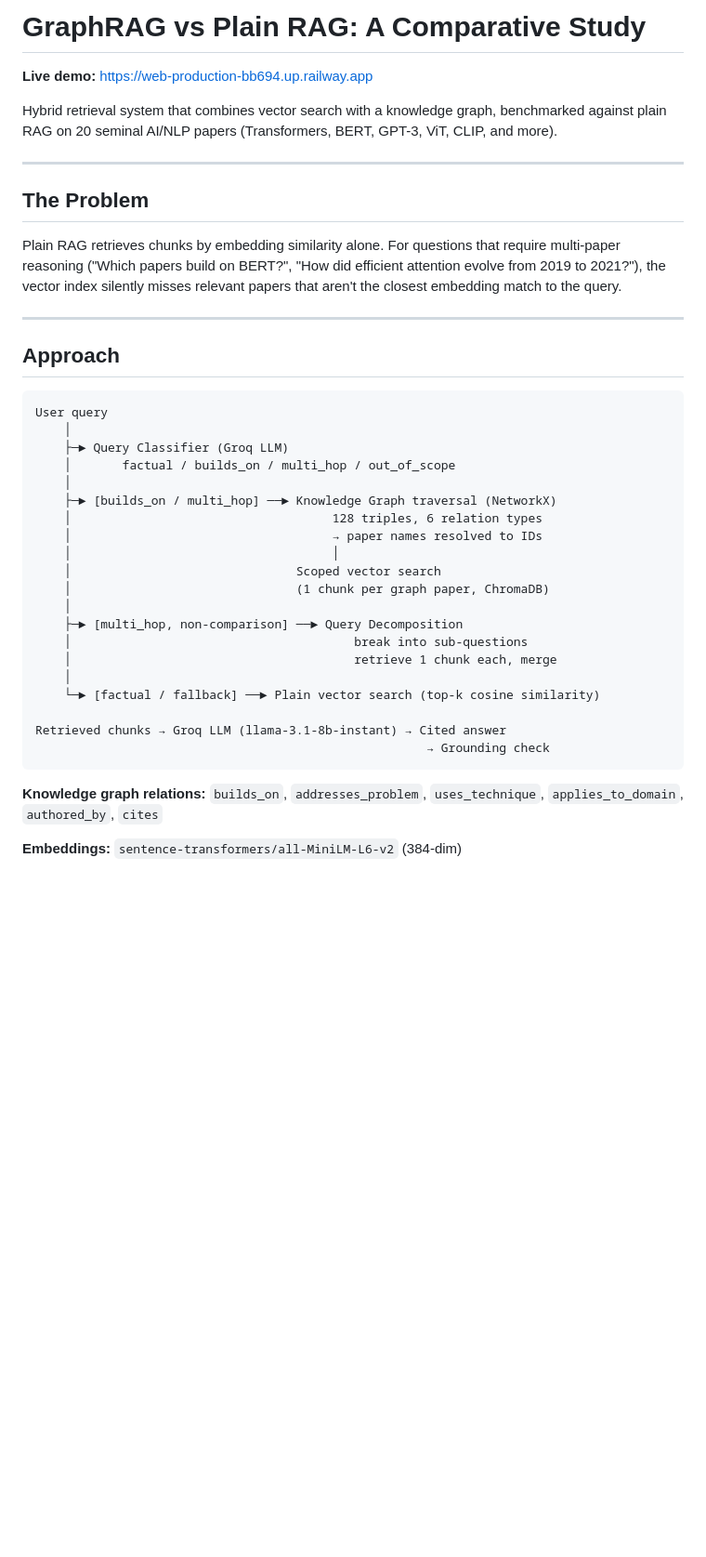
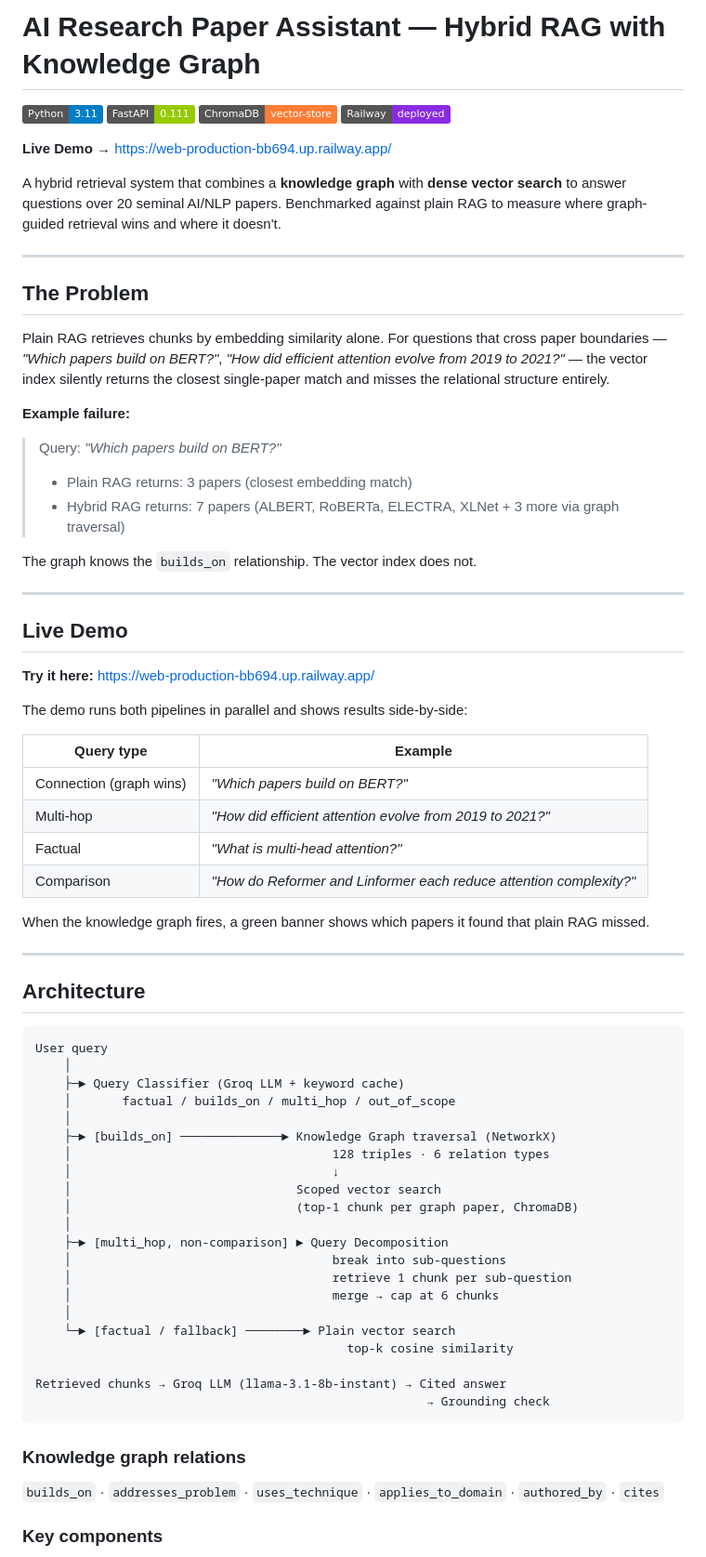
Before and after one commit to Prachisahu-0311/AI-Research-Paper-Assistant-with-RAG-and-Contextual-Graph-Retrieval-, a Markdown page: README.md, the part around one of its changes. Shown at 93% size. Drawn GitHub-style; badges without logos; blank space fills up the shorter version.

Commit message:
Rewrite README with full project documentation and live demo link
Co-Authored-By: Claude Sonnet 4.6 <noreply@anthropic.com>

````diff
--- a/README.md
+++ b/README.md
@@ -1,43 +1,74 @@
-# GraphRAG vs Plain RAG: A Comparative Study
+# AI Research Paper Assistant — Hybrid RAG with Knowledge Graph
 
-**Live demo:** https://web-production-bb694.up.railway.app
+[![Python](https://img.shields.io/badge/Python-3.11-blue?logo=python)](https://python.org)
+[![FastAPI](https://img.shields.io/badge/FastAPI-0.111-green?logo=fastapi)](https://fastapi.tiangolo.com)
+[![ChromaDB](https://img.shields.io/badge/ChromaDB-vector--store-orange)](https://trychroma.com)
+[![Deployed on Railway](https://img.shields.io/badge/Railway-deployed-blueviolet?logo=railway)](https://web-production-bb694.up.railway.app/)
 
-Hybrid retrieval system that combines vector search with a knowledge graph, benchmarked against plain RAG on 20 seminal AI/NLP papers (Transformers, BERT, GPT-3, ViT, CLIP, and more).
+**Live Demo →** [https://web-production-bb694.up.railway.app/](https://web-production-bb694.up.railway.app/)
+
+A hybrid retrieval system that combines a **knowledge graph** with **dense vector search** to answer questions over 20 seminal AI/NLP papers. Benchmarked against plain RAG to measure where graph-guided retrieval wins and where it doesn't.
 
 ---
 
 ## The Problem
 
-Plain RAG retrieves chunks by embedding similarity alone. For questions that require multi-paper reasoning ("Which papers build on BERT?", "How did efficient attention evolve from 2019 to 2021?"), the vector index silently misses relevant papers that aren't the closest embedding match to the query.
+Plain RAG retrieves chunks by embedding similarity alone. For questions that cross paper boundaries — *"Which papers build on BERT?"*, *"How did efficient attention evolve from 2019 to 2021?"* — the vector index silently returns the closest single-paper match and misses the relational structure entirely.
+
+**Example failure:**
+> Query: *"Which papers build on BERT?"*
+> - Plain RAG returns: 3 papers (closest embedding match)
+> - Hybrid RAG returns: 7 papers (ALBERT, RoBERTa, ELECTRA, XLNet + 3 more via graph traversal)
+
+The graph knows the `builds_on` relationship. The vector index does not.
 
 ---
 
-## Approach
+## Live Demo
+
+**Try it here:** [https://web-production-bb694.up.railway.app/](https://web-production-bb694.up.railway.app/)
+
+The demo runs both pipelines in parallel and shows results side-by-side:
+
+| Query type | Example |
+|------------|---------|
+| Connection (graph wins) | *"Which papers build on BERT?"* |
+| Multi-hop | *"How did efficient attention evolve from 2019 to 2021?"* |
+| Factual | *"What is multi-head attention?"* |
+| Comparison | *"How do Reformer and Linformer each reduce attention complexity?"* |
+
+When the knowledge graph fires, a green banner shows which papers it found that plain RAG missed.
+
+---
+
+## Architecture
 
 ```
 User query
     │
-    ├─► Query Classifier (Groq LLM)
+    ├─► Query Classifier (Groq LLM + keyword cache)
     │       factual / builds_on / multi_hop / out_of_scope
     │
-    ├─► [builds_on / multi_hop] ──► Knowledge Graph traversal (NetworkX)
-    │                                    128 triples, 6 relation types
-    │                                    → paper names resolved to IDs
-    │                                    │
+    ├─► [builds_on] ──────────────► Knowledge Graph traversal (NetworkX)
+    │                                    128 triples · 6 relation types
+    │                                    ↓
     │                               Scoped vector search
-    │                               (1 chunk per graph paper, ChromaDB)
+    │                               (top-1 chunk per graph paper, ChromaDB)
     │
-    ├─► [multi_hop, non-comparison] ──► Query Decomposition
-    │                                       break into sub-questions
-    │                                       retrieve 1 chunk each, merge
+    ├─► [multi_hop, non-comparison] ► Query Decomposition
+    │                                    break into sub-questions
+    │                                    retrieve 1 chunk per sub-question
+    │                                    merge → cap at 6 chunks
     │
-    └─► [factual / fallback] ──► Plain vector search (top-k cosine similarity)
+    └─► [factual / fallback] ────────► Plain vector search
+                                           top-k cosine similarity
 
 Retrieved chunks → Groq LLM (llama-3.1-8b-instant) → Cited answer
                                                       → Grounding check
 ```
 
-**Knowledge graph relations:** `builds_on`, `addresses_problem`, `uses_technique`, `applies_to_domain`, `authored_by`, `cites`
+### Knowledge graph relations
+`builds_on` · `addresses_problem` · `uses_technique` · `applies_to_domain` · `authored_by` · `cites`
 
-**Embeddings:** `sentence-transformers/all-MiniLM-L6-v2` (384-dim)
+### Key components
 
````
Also changed, not shown: other parts of README.md (+83 -32 lines).
